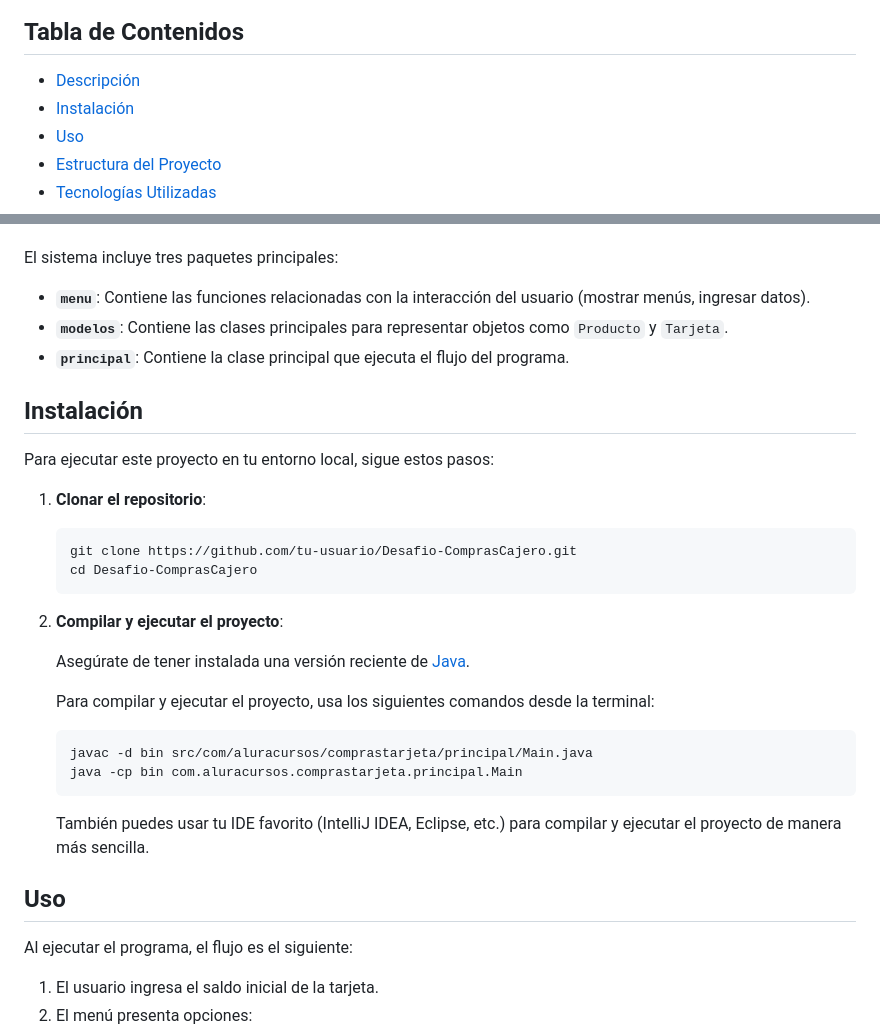
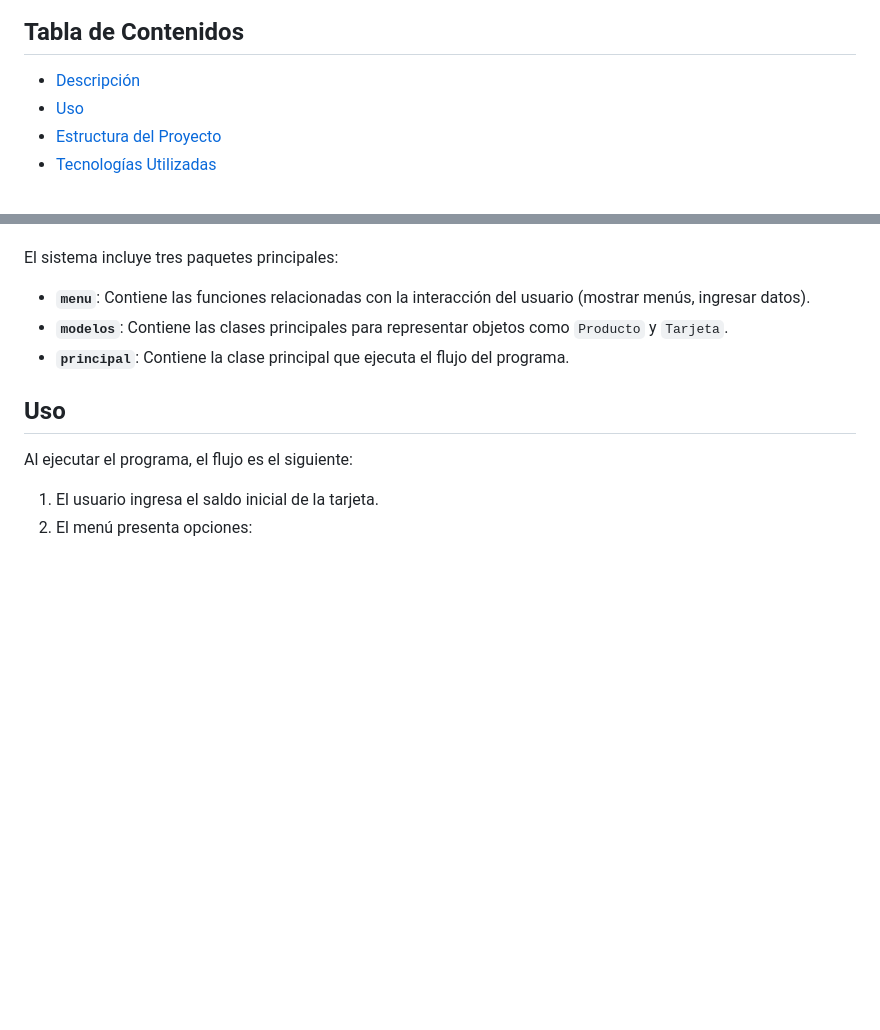
Before and after one commit to Andersoncrs/Compras-Java, a Markdown page: README.md, 2 parts joined by grey strips. GitHub-like rendering; blank space fills up the shorter version.

````diff
--- a/README.md
+++ b/README.md
@@ -5,7 +5,6 @@ Este proyecto simula un sistema de compras en línea en el que un usuario puede
 ## Tabla de Contenidos
 
 - [Descripción](#descripción)
-- [Instalación](#instalación)
 - [Uso](#uso)
 - [Estructura del Proyecto](#estructura-del-proyecto)
 - [Tecnologías Utilizadas](#tecnologías-utilizadas)
@@ -25,30 +24,6 @@ El sistema incluye tres paquetes principales:
 - **`menu`**: Contiene las funciones relacionadas con la interacción del usuario (mostrar menús, ingresar datos).
 - **`modelos`**: Contiene las clases principales para representar objetos como `Producto` y `Tarjeta`.
 - **`principal`**: Contiene la clase principal que ejecuta el flujo del programa.
-
-## Instalación
-
-Para ejecutar este proyecto en tu entorno local, sigue estos pasos:
-
-1. **Clonar el repositorio**:
-
-   ```bash
-   git clone https://github.com/tu-usuario/Desafio-ComprasCajero.git
-   cd Desafio-ComprasCajero
-   ```
-
-2. **Compilar y ejecutar el proyecto**:
-
-   Asegúrate de tener instalada una versión reciente de [Java](https://www.oracle.com/java/technologies/javase-jdk11-downloads.html).
-
-   Para compilar y ejecutar el proyecto, usa los siguientes comandos desde la terminal:
-
-   ```bash
-   javac -d bin src/com/aluracursos/comprastarjeta/principal/Main.java
-   java -cp bin com.aluracursos.comprastarjeta.principal.Main
-   ```
-
-   También puedes usar tu IDE favorito (IntelliJ IDEA, Eclipse, etc.) para compilar y ejecutar el proyecto de manera más sencilla.
 
 ## Uso
 
````
